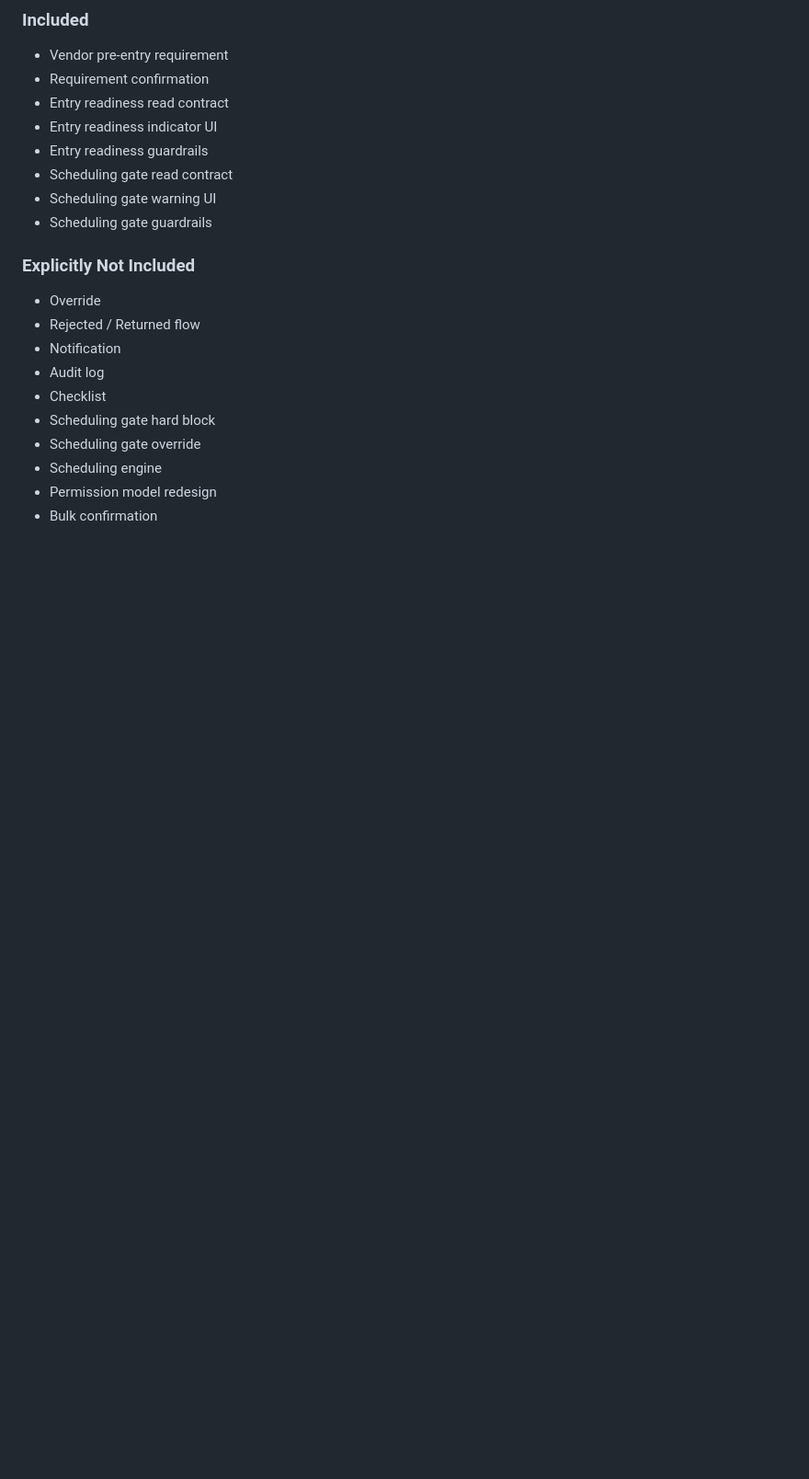
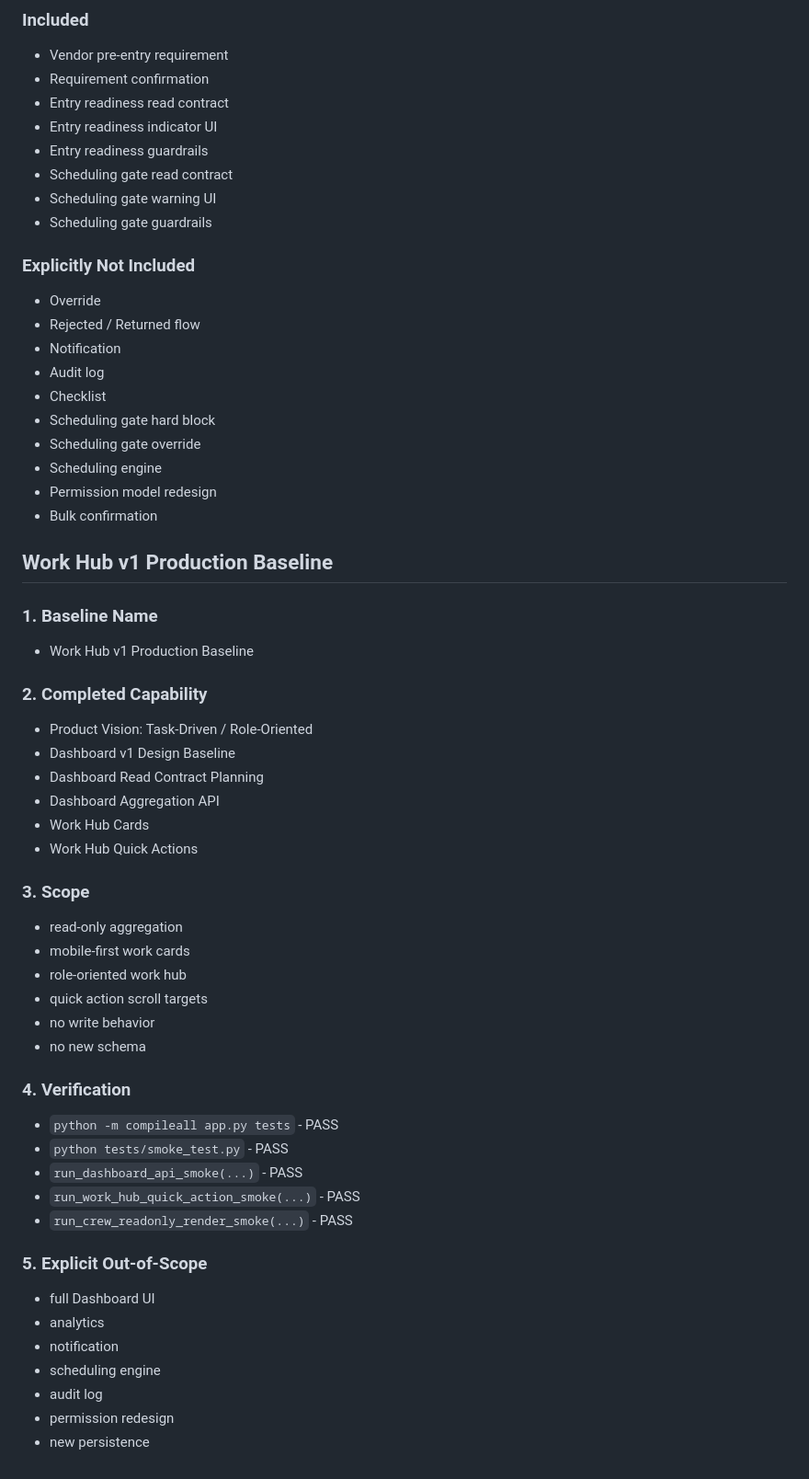
Before and after one commit to a71859682/handover-system, a Markdown page: docs/production_baselines.md, the part around the change. Shown at 92% size. Drawn GitHub-style; blank space fills up the shorter version.

Commit message:
Document work hub v1 production baseline

```diff
--- a/docs/production_baselines.md
+++ b/docs/production_baselines.md
@@ -439,3 +439,45 @@
 - Scheduling engine
 - Permission model redesign
 - Bulk confirmation
+
+## Work Hub v1 Production Baseline
+
+### 1. Baseline Name
+
+- Work Hub v1 Production Baseline
+
+### 2. Completed Capability
+
+- Product Vision: Task-Driven / Role-Oriented
+- Dashboard v1 Design Baseline
+- Dashboard Read Contract Planning
+- Dashboard Aggregation API
+- Work Hub Cards
+- Work Hub Quick Actions
+
+### 3. Scope
+
+- read-only aggregation
+- mobile-first work cards
+- role-oriented work hub
+- quick action scroll targets
+- no write behavior
+- no new schema
+
+### 4. Verification
+
+- `python -m compileall app.py tests` - PASS
+- `python tests/smoke_test.py` - PASS
+- `run_dashboard_api_smoke(...)` - PASS
+- `run_work_hub_quick_action_smoke(...)` - PASS
+- `run_crew_readonly_render_smoke(...)` - PASS
+
+### 5. Explicit Out-of-Scope
+
+- full Dashboard UI
+- analytics
+- notification
+- scheduling engine
+- audit log
+- permission redesign
+- new persistence
```
